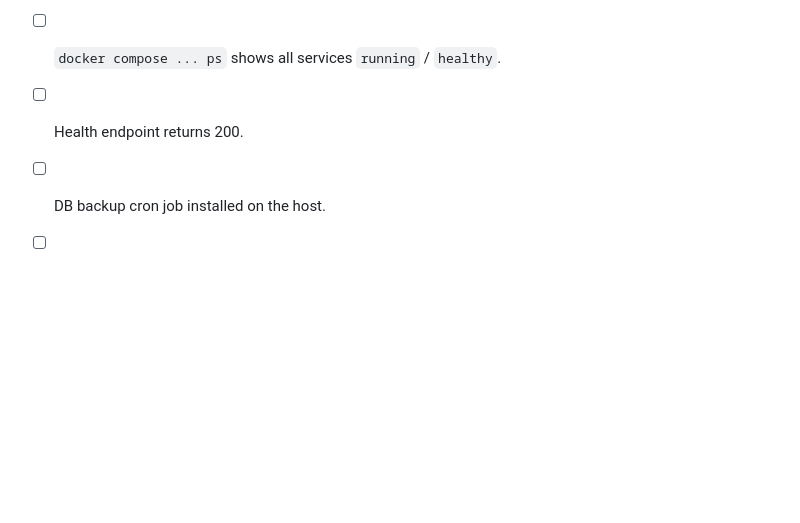
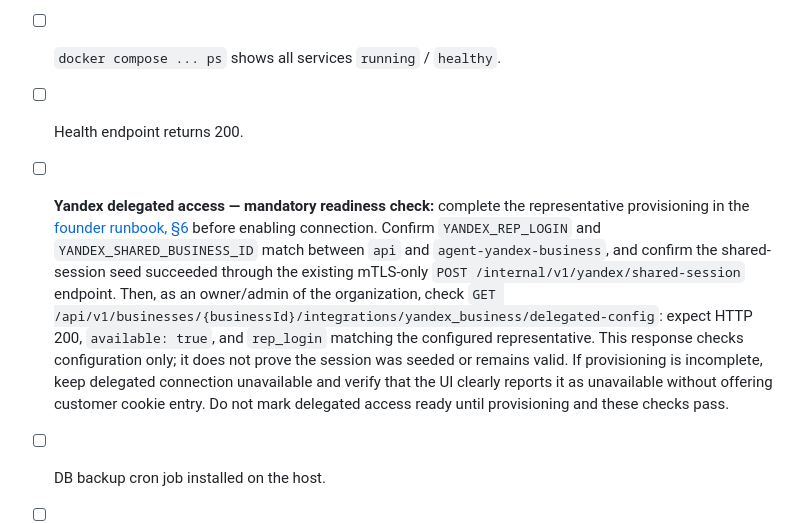
Before and after one commit to f1xgun/onevoice, a Markdown page: docs/deployment.md, the part around the change. GitHub-like rendering; blank space fills up the shorter version.

Commit message:
docs: require Yandex delegated provisioning in deploy checklist (#498)
The deployment checklist omitted the founder provisioning prerequisite.
Link the existing runbook and require matching API/agent settings,
successful mTLS session seeding, and delegated-config verification.
Require unavailable UI when provisioning is incomplete and clarify
that configuration availability alone does not prove session readiness.


Claude-Session: https://claude.ai/code/session_01GhLqC7P5dnHfmgep6jDcq6

Co-authored-by: Даниил Михайлов <f1xgun@MacBook-Pro-Daniil.local>
Co-authored-by: Claude Fable 5.1 <noreply@anthropic.com>

```diff
--- a/docs/deployment.md
+++ b/docs/deployment.md
@@ -380,5 +380,6 @@ Migrations are **forward-only** by convention. If a release introduced a destruc
 - [ ] Modes B / C: Let's Encrypt staging cert obtained, then promoted.
 - [ ] `docker compose ... ps` shows all services `running` / `healthy`.
 - [ ] Health endpoint returns 200.
+- [ ] **Yandex delegated access — mandatory readiness check:** complete the representative provisioning in the [founder runbook, §6](runbook-founder-manual-actions.md#6-площадки-боты-и-приложения-12-дня) before enabling connection. Confirm `YANDEX_REP_LOGIN` and `YANDEX_SHARED_BUSINESS_ID` match between `api` and `agent-yandex-business`, and confirm the shared-session seed succeeded through the existing mTLS-only `POST /internal/v1/yandex/shared-session` endpoint. Then, as an owner/admin of the organization, check `GET /api/v1/businesses/{businessId}/integrations/yandex_business/delegated-config`: expect HTTP 200, `available: true`, and `rep_login` matching the configured representative. This response checks configuration only; it does not prove the session was seeded or remains valid. If provisioning is incomplete, keep delegated connection unavailable and verify that the UI clearly reports it as unavailable without offering customer cookie entry. Do not mark delegated access ready until provisioning and these checks pass.
 - [ ] DB backup cron job installed on the host.
 - [ ] `REVIEW_DRAFT_ENABLED=false` unless LLM budget is intentional.
```
